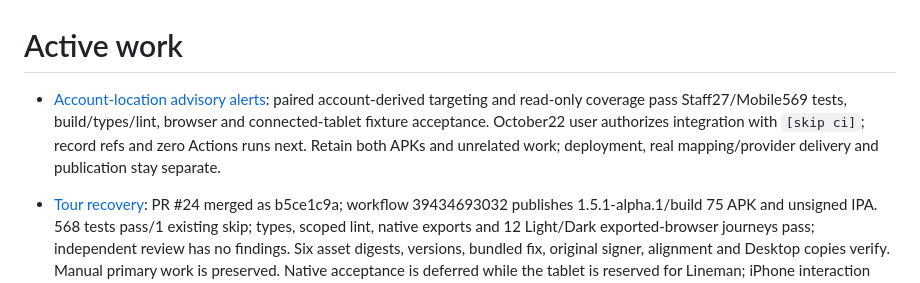
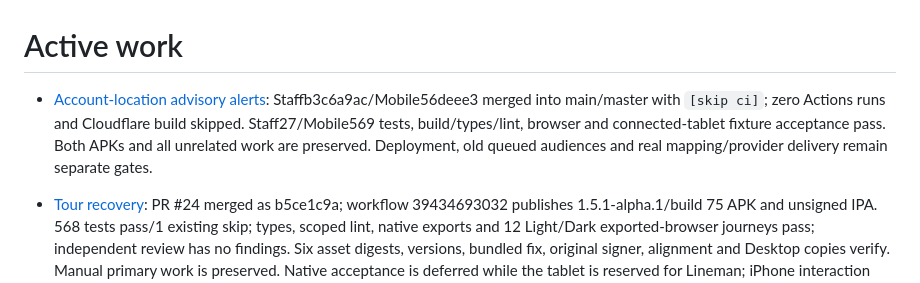
Before and after one commit to aymkopi/aleconnect-mobile, a Markdown page: docs/agent-harness/active-work.md, the part around the change. Rendered like a GitHub page.

```diff
--- a/docs/agent-harness/active-work.md
+++ b/docs/agent-harness/active-work.md
@@ -1,6 +1,6 @@
 # Active work
 
-- [Account-location advisory alerts](tasks/account-advisory-alerts.md): paired account-derived targeting and read-only coverage pass Staff27/Mobile569 tests, build/types/lint, browser and connected-tablet fixture acceptance. October22 user authorizes integration with `[skip ci]`; record refs and zero Actions runs next. Retain both APKs and unrelated work; deployment, real mapping/provider delivery and publication stay separate.
+- [Account-location advisory alerts](tasks/account-advisory-alerts.md): Staffb3c6a9ac/Mobile56deee3 merged into main/master with `[skip ci]`; zero Actions runs and Cloudflare build skipped. Staff27/Mobile569 tests, build/types/lint, browser and connected-tablet fixture acceptance pass. Both APKs and all unrelated work are preserved. Deployment, old queued audiences and real mapping/provider delivery remain separate gates.
 
 - [Tour recovery](tasks/onboarding-refresh.md#post-release-tour-recovery-2026-10-20): PR #24 merged as b5ce1c9a; workflow 39434693032 publishes 1.5.1-alpha.1/build 75 APK and unsigned IPA. 568 tests pass/1 existing skip; types, scoped lint, native exports and 12 Light/Dark exported-browser journeys pass; independent review has no findings. Six asset digests, versions, bundled fix, original signer, alignment and Desktop copies verify. Manual primary work is preserved. Native acceptance is deferred while the tablet is reserved for Lineman; iPhone interaction remains unverified.
 
```
Also changed, not shown: docs/agent-harness/implementation-history.md (+3 -2 lines), 1 other file.
